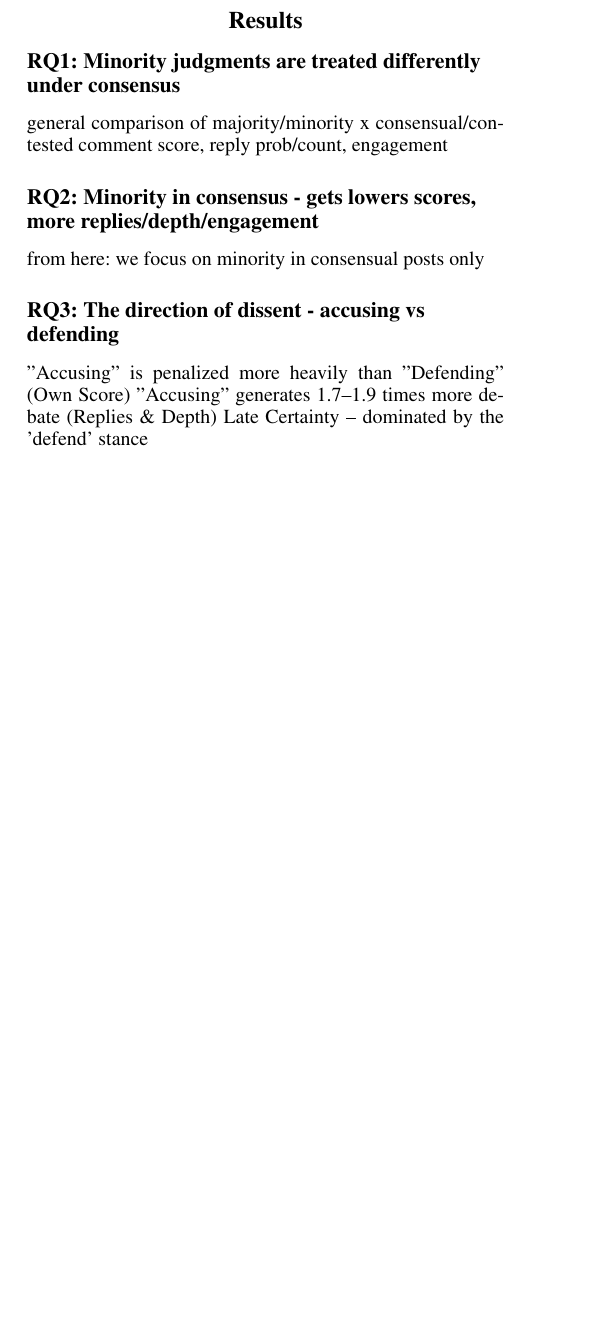
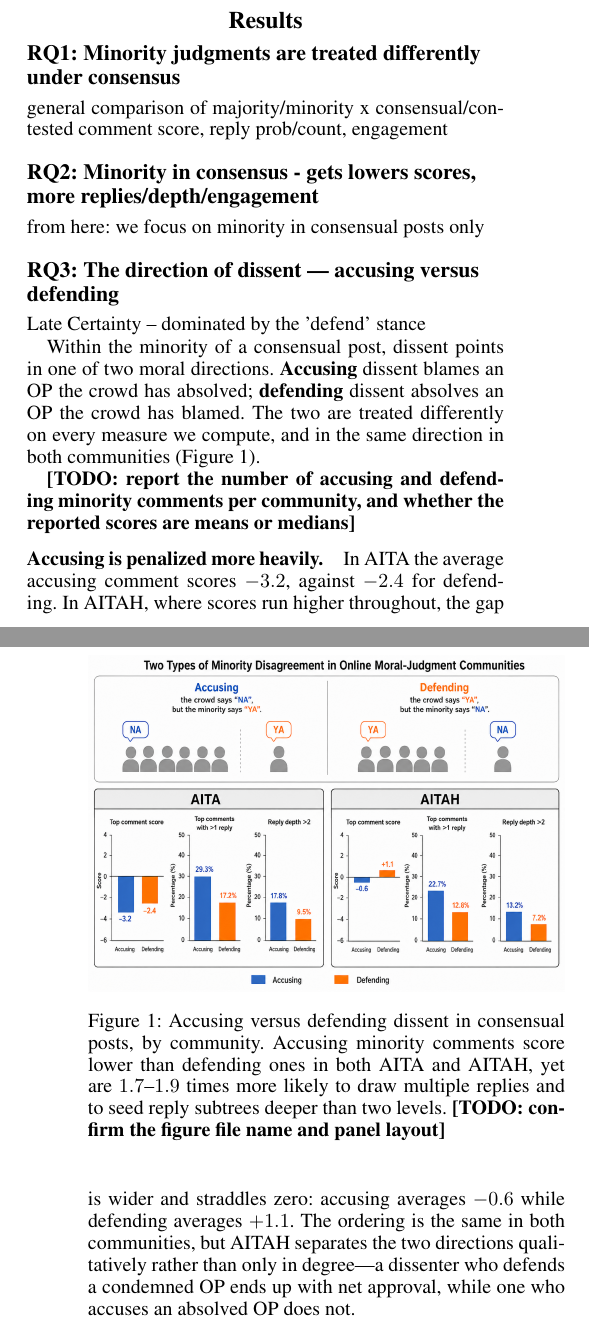
Before and after one commit to shinminjeong/ICWSM-Moral-minority, a LaTeX paper (main.tex, which reads sections/4_results.tex): part of one column of page 6 of 9 before the commit and two parts of the columns of pages 6 and 7 of 9 after it, the two joined at a grey line, cut so that both start at the same text, the shorter picture padded with empty space. Compiled offline with pdfLaTeX.

Commit message:
add direction figure

```diff
--- a/sections/4_results.tex
+++ b/sections/4_results.tex
@@ -15,8 +15,25 @@
 
 
 
-\subsection{RQ3: The direction of dissent - accusing vs defending}
+\subsection{RQ3: The direction of dissent --- accusing versus defending}
+\label{subsec:res-direction}
 
-"Accusing" is penalized more heavily than "Defending" (Own Score)
-"Accusing" generates 1.7–1.9 times more debate (Replies \& Depth)
 Late Certainty -- dominated by the 'defend' stance
+
+Within the minority of a consensual post, dissent points in one of two moral
+directions. \textbf{Accusing} dissent blames an OP the crowd has absolved;
+\textbf{defending} dissent absolves an OP the crowd has blamed. The two are
+treated differently on every measure we compute, and in the same direction in
+both communities (Figure~\ref{fig:direction}).
+
+\textbf{[TODO: report the number of accusing and defending minority comments
+per community, and whether the reported scores are means or medians]}
+
+\paragraph{Accusing is penalized more heavily.}
+In AITA the average accusing comment scores $-3.2$, against $-2.4$ for
+defending. In AITAH, where scores run higher throughout, the gap is wider and
+straddles zero: accusing averages $-0.6$ while defending averages $+1.1$. The
+ordering is the same in both communities, but AITAH separates the two
+directions qualitatively rather than only in degree---a dissenter who defends a
+condemned OP ends up with net approval, while one who accuses an absolved OP
+does not.
@@ -23,3 +58,13 @@
+\begin{figure}[t]
+  \centering
+  \includegraphics[width=\columnwidth]{figures/direction.png}
+  \caption{Accusing versus defending dissent in consensual posts, by community.
+  Accusing minority comments score lower than defending ones in both AITA and
+  AITAH, yet are $1.7$--$1.9$ times more likely to draw multiple replies and to
+  seed reply subtrees deeper than two levels.
+  \textbf{[TODO: confirm the figure file name and panel layout]}}
+  \label{fig:direction}
+\end{figure}
 
 
 
```
Also changed, not shown: figures/direction.png (added), sections/4_results.tex (19 more changed lines).
